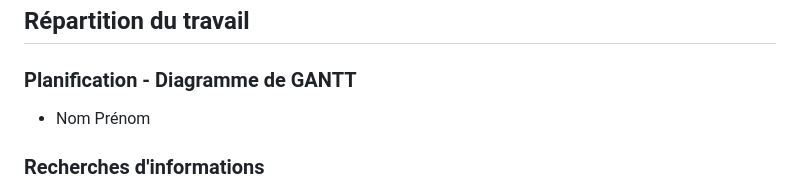
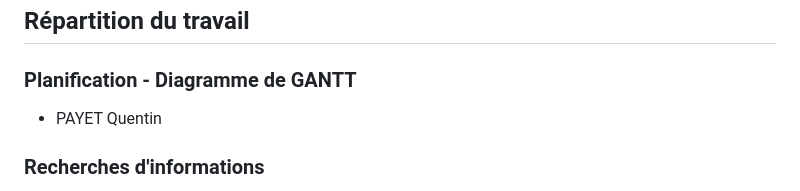
Before and after one commit to Quentin0312/QuanticDream, a Markdown page: README.md, the part around the change. GitHub-like rendering.

```diff
--- a/README.md
+++ b/README.md
@@ -61,7 +61,7 @@ Verification W3C : [Détail ICI](https://validator.w3.org/nu/?showsource=yes&sho
 
 ### Planification - Diagramme de GANTT
 
-- Nom Prénom
+- PAYET Quentin
 
 ### Recherches d'informations
 
```
